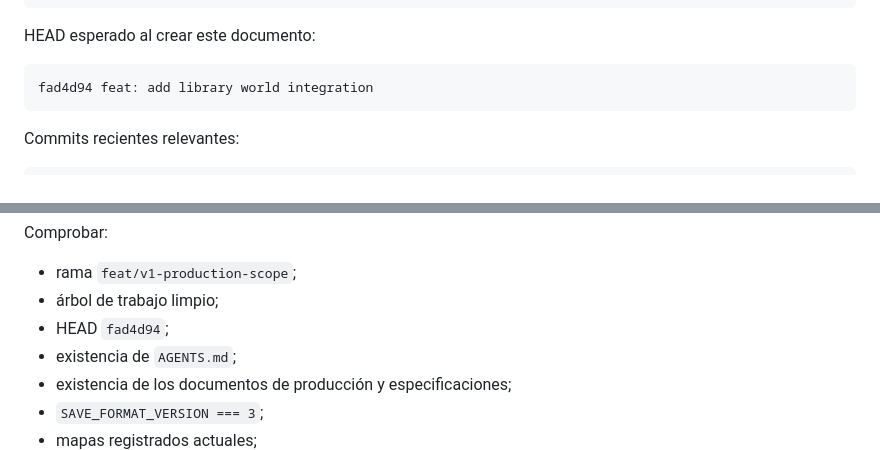
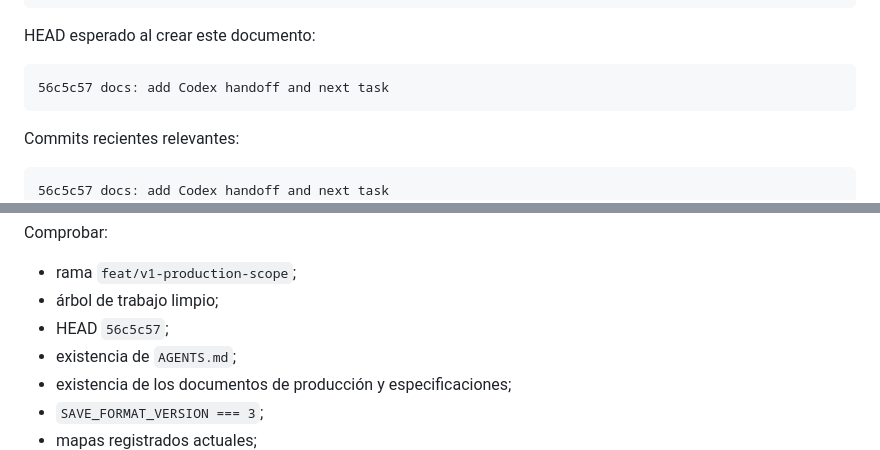
Before and after one commit to Aorus796/el-teorema-del-si-repo, a Markdown page: docs/production/CODEX_HANDOFF.md, 2 parts joined by grey strips. Rendered like a GitHub page.

Commit message:
docs: update Codex handoff head

````diff
--- a/docs/production/CODEX_HANDOFF.md
+++ b/docs/production/CODEX_HANDOFF.md
@@ -34,12 +34,13 @@ feat/v1-production-scope
 HEAD esperado al crear este documento:
 
 ```text
-fad4d94 feat: add library world integration
+56c5c57 docs: add Codex handoff and next task
 ```
 
 Commits recientes relevantes:
 
 ```text
+56c5c57 docs: add Codex handoff and next task
 fad4d94 feat: add library world integration
 85a9546 feat: add library catalogue scene
 29430b7 feat: persist library catalogue state
@@ -71,7 +72,7 @@ Comprobar:
 
 - rama `feat/v1-production-scope`;
 - árbol de trabajo limpio;
-- HEAD `fad4d94`;
+- HEAD `56c5c57`;
 - existencia de `AGENTS.md`;
 - existencia de los documentos de producción y especificaciones;
 - `SAVE_FORMAT_VERSION === 3`;
````
